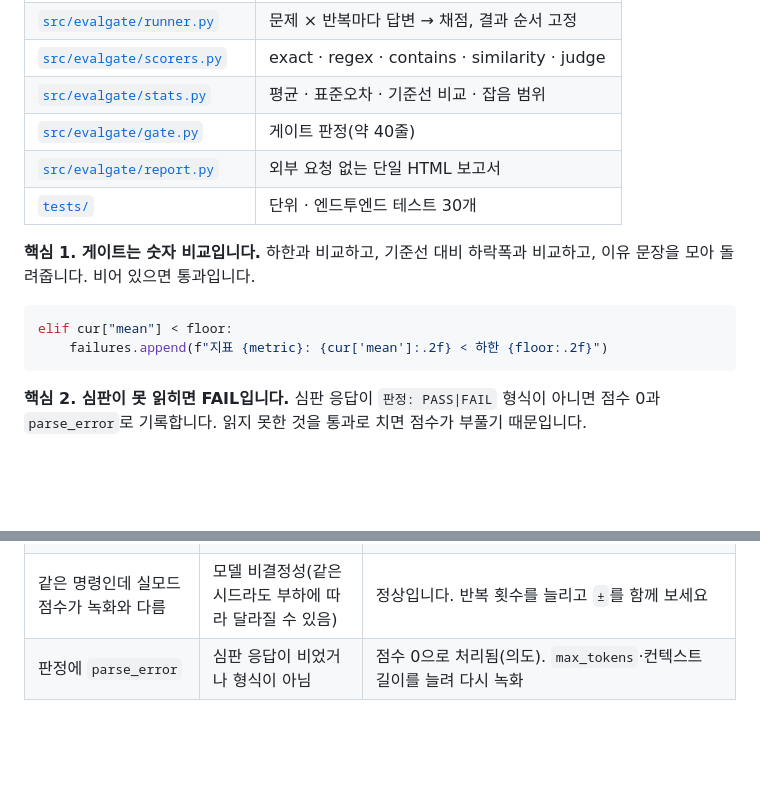
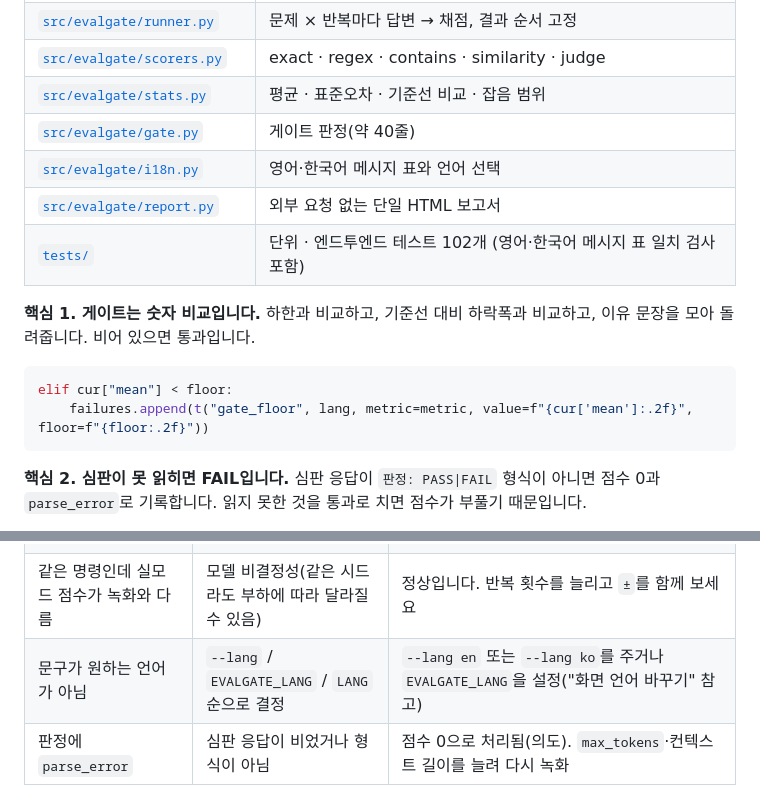
Before and after one commit to LeeGyeongPil/ai-lab-llm-eval-gate, a Markdown page: README.ko.md, 2 parts joined by grey strips. Drawn GitHub-style; blank space fills up the shorter version.

````diff
--- a/README.ko.md
+++ b/README.ko.md
@@ -234,14 +246,15 @@ uv run --no-project --python 3.14 python -m evalgate.cli baseline
 | [`src/evalgate/scorers.py`](src/evalgate/scorers.py) | exact · regex · contains · similarity · judge |
 | [`src/evalgate/stats.py`](src/evalgate/stats.py) | 평균 · 표준오차 · 기준선 비교 · 잡음 범위 |
 | [`src/evalgate/gate.py`](src/evalgate/gate.py) | 게이트 판정(약 40줄) |
+| [`src/evalgate/i18n.py`](src/evalgate/i18n.py) | 영어·한국어 메시지 표와 언어 선택 |
 | [`src/evalgate/report.py`](src/evalgate/report.py) | 외부 요청 없는 단일 HTML 보고서 |
-| [`tests/`](tests) | 단위 · 엔드투엔드 테스트 30개 |
+| [`tests/`](tests) | 단위 · 엔드투엔드 테스트 102개 (영어·한국어 메시지 표 일치 검사 포함) |
 
 **핵심 1. 게이트는 숫자 비교입니다.** 하한과 비교하고, 기준선 대비 하락폭과 비교하고, 이유 문장을 모아 돌려줍니다. 비어 있으면 통과입니다.
 
 ```python
 elif cur["mean"] < floor:
-    failures.append(f"지표 {metric}: {cur['mean']:.2f} < 하한 {floor:.2f}")
+    failures.append(t("gate_floor", lang, metric=metric, value=f"{cur['mean']:.2f}", floor=f"{floor:.2f}"))
 ```
 
 **핵심 2. 심판이 못 읽히면 FAIL입니다.** 심판 응답이 `판정: PASS|FAIL` 형식이 아니면 점수 0과 `parse_error`로 기록합니다. 읽지 못한 것을 통과로 치면 점수가 부풀기 때문입니다.
@@ -284,6 +297,7 @@ elif cur["mean"] < floor:
 | 실모드에서 연결 오류 | Ollama가 꺼져 있거나 모델을 안 받음 | `ollama serve`, `ollama pull qwen3:4b` 와 `ollama pull bge-m3`, 주소는 `EVALGATE_BASE_URL` |
 | 실모드가 너무 느림 | 생각 모델 + 심판 호출이 문제마다 있음 | `--repeats 1`, 더 작은 세트, 생각 없는 모델로 교체(이 저장소에서 검증한 범위 밖) |
 | 같은 명령인데 실모드 점수가 녹화와 다름 | 모델 비결정성(같은 시드라도 부하에 따라 달라질 수 있음) | 정상입니다. 반복 횟수를 늘리고 `±`를 함께 보세요 |
+| 문구가 원하는 언어가 아님 | `--lang` / `EVALGATE_LANG` / `LANG` 순으로 결정 | `--lang en` 또는 `--lang ko`를 주거나 `EVALGATE_LANG`을 설정("화면 언어 바꾸기" 참고) |
 | 판정에 `parse_error` | 심판 응답이 비었거나 형식이 아님 | 점수 0으로 처리됨(의도). `max_tokens`·컨텍스트 길이를 늘려 다시 녹화 |
 
 ## 한계
````
Also changed, not shown: other parts of README.ko.md (+16 -4 lines), README.md (+42 -33 lines), docs/images/01-demo-terminal.ko.png (added), docs/images/01-demo-terminal.png, docs/images/02-gate-fail.ko.png (added), docs/images/02-gate-fail.png.
